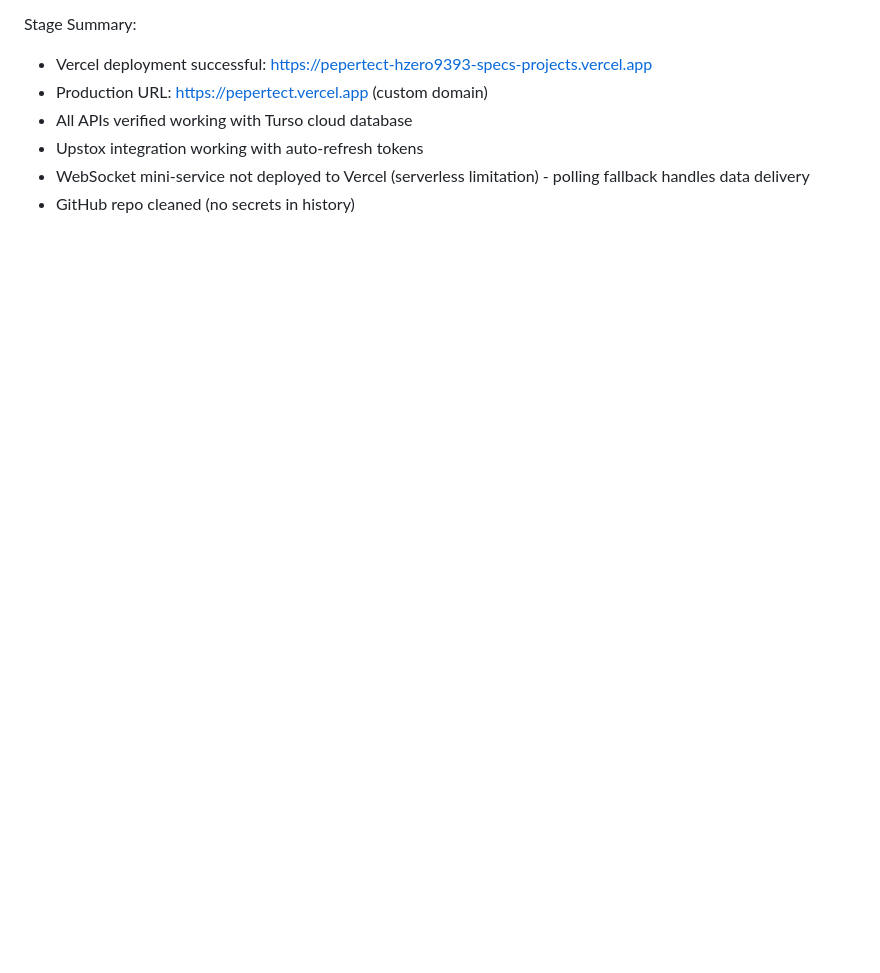
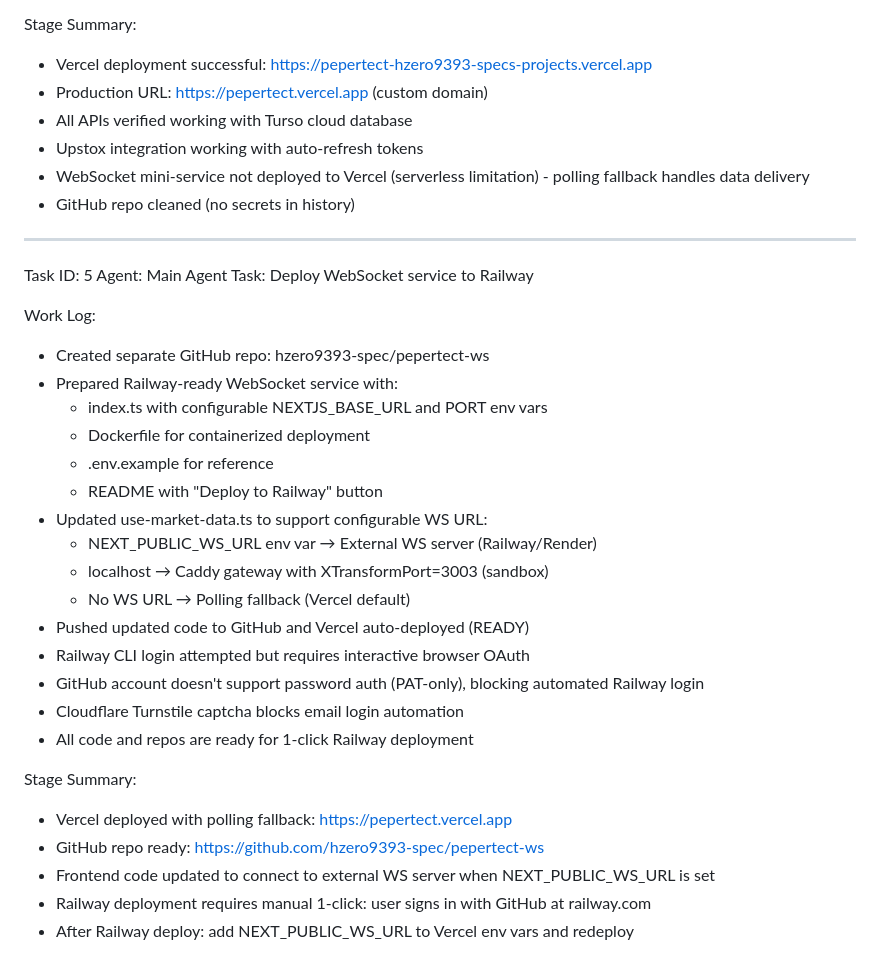
Before and after one commit to hzero9393-spec/pepertect, a Markdown page: worklog.md, the part around the change. Rendered like a GitHub page; blank space fills up the shorter version.

Commit message:
v0.3.1 - Update worklog and WS URL support

```diff
--- a/worklog.md
+++ b/worklog.md
@@ -174,3 +174,32 @@ Stage Summary:
 - Upstox integration working with auto-refresh tokens
 - WebSocket mini-service not deployed to Vercel (serverless limitation) - polling fallback handles data delivery
 - GitHub repo cleaned (no secrets in history)
+
+---
+Task ID: 5
+Agent: Main Agent
+Task: Deploy WebSocket service to Railway
+
+Work Log:
+- Created separate GitHub repo: hzero9393-spec/pepertect-ws
+- Prepared Railway-ready WebSocket service with:
+  - index.ts with configurable NEXTJS_BASE_URL and PORT env vars
+  - Dockerfile for containerized deployment
+  - .env.example for reference
+  - README with "Deploy to Railway" button
+- Updated use-market-data.ts to support configurable WS URL:
+  - NEXT_PUBLIC_WS_URL env var → External WS server (Railway/Render)
+  - localhost → Caddy gateway with XTransformPort=3003 (sandbox)
+  - No WS URL → Polling fallback (Vercel default)
+- Pushed updated code to GitHub and Vercel auto-deployed (READY)
+- Railway CLI login attempted but requires interactive browser OAuth
+- GitHub account doesn't support password auth (PAT-only), blocking automated Railway login
+- Cloudflare Turnstile captcha blocks email login automation
+- All code and repos are ready for 1-click Railway deployment
+
+Stage Summary:
+- Vercel deployed with polling fallback: https://pepertect.vercel.app
+- GitHub repo ready: https://github.com/hzero9393-spec/pepertect-ws
+- Frontend code updated to connect to external WS server when NEXT_PUBLIC_WS_URL is set
+- Railway deployment requires manual 1-click: user signs in with GitHub at railway.com
+- After Railway deploy: add NEXT_PUBLIC_WS_URL to Vercel env vars and redeploy
```
